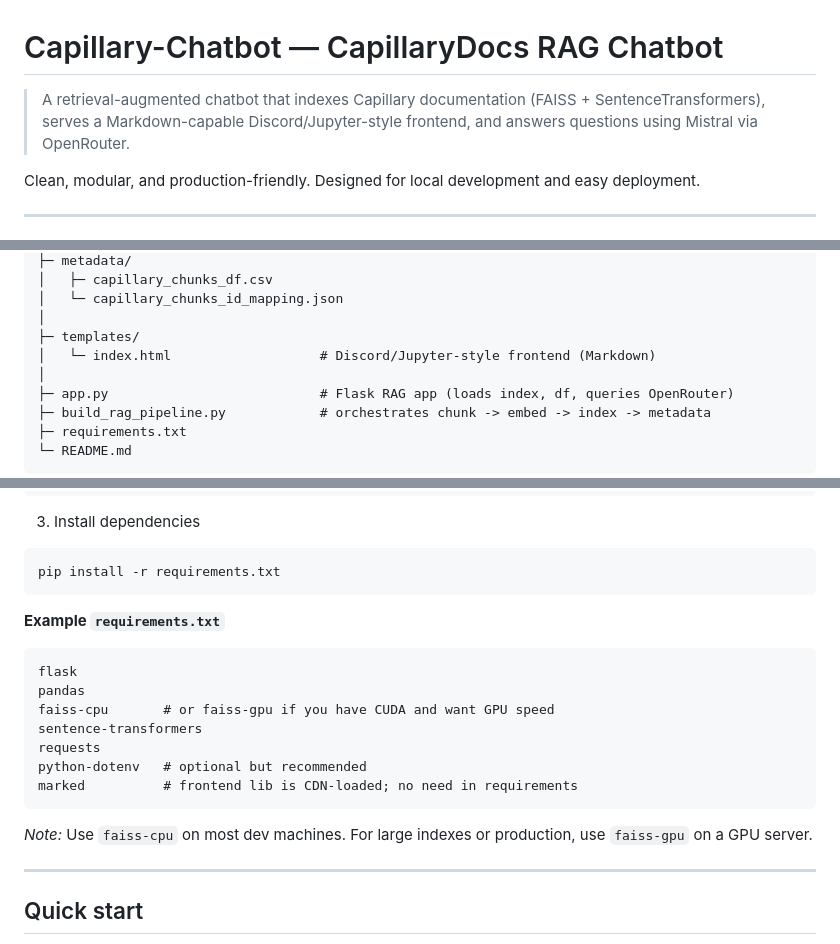
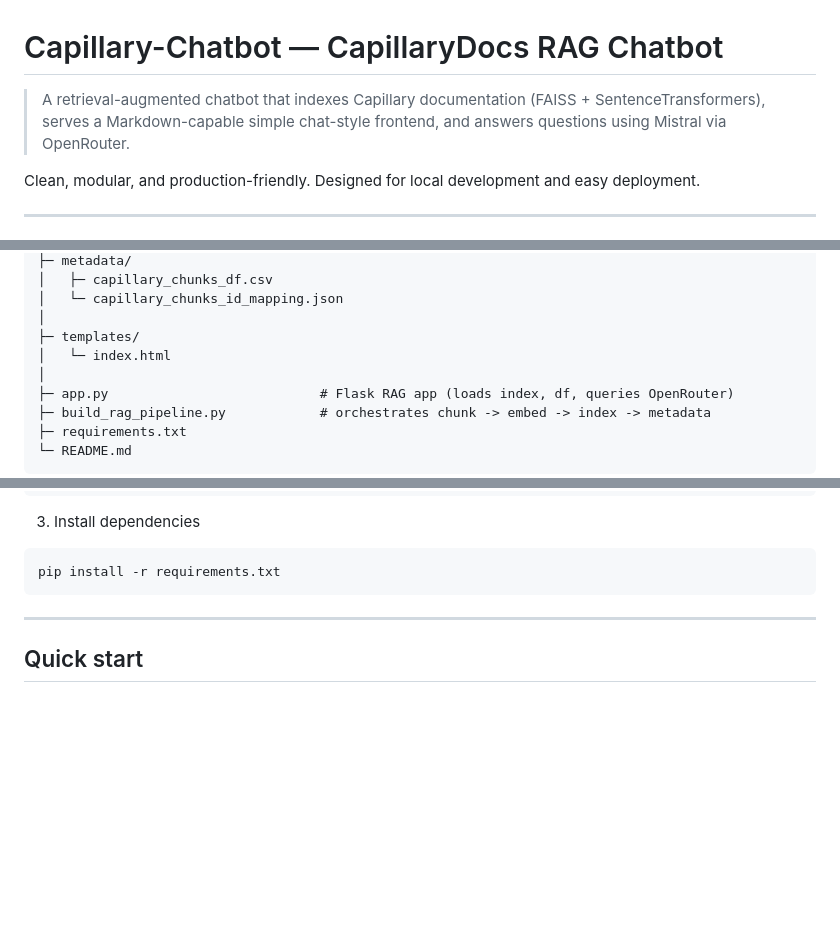
Before and after one commit to Mridul-23/capillary-chatbot, a Markdown page: README.md, 3 parts joined by grey strips. GitHub-like rendering; blank space fills up the shorter version.

Commit message:
docs: update README.md

````diff
--- a/README.md
+++ b/README.md
@@ -1,6 +1,6 @@
 # Capillary-Chatbot — CapillaryDocs RAG Chatbot
 
-> A retrieval-augmented chatbot that indexes Capillary documentation (FAISS + SentenceTransformers), serves a Markdown-capable Discord/Jupyter-style frontend, and answers questions using Mistral via OpenRouter.
+> A retrieval-augmented chatbot that indexes Capillary documentation (FAISS + SentenceTransformers), serves a Markdown-capable simple chat-style frontend, and answers questions using Mistral via OpenRouter.
 
 Clean, modular, and production-friendly. Designed for local development and easy deployment.
 
@@ -48,7 +48,7 @@ capillary-chatbot/
 │   └─ capillary_chunks_id_mapping.json
 │
 ├─ templates/
-│   └─ index.html                   # Discord/Jupyter-style frontend (Markdown)
+│   └─ index.html
 │
 ├─ app.py                           # Flask RAG app (loads index, df, queries OpenRouter)
 ├─ build_rag_pipeline.py            # orchestrates chunk -> embed -> index -> metadata
@@ -107,20 +107,6 @@ source .venv/bin/activate
 ```bash
 pip install -r requirements.txt
 ```
-
-**Example `requirements.txt`**
-
-```
-flask
-pandas
-faiss-cpu       # or faiss-gpu if you have CUDA and want GPU speed
-sentence-transformers
-requests
-python-dotenv   # optional but recommended
-marked          # frontend lib is CDN-loaded; no need in requirements
-```
-
-*Note:* Use `faiss-cpu` on most dev machines. For large indexes or production, use `faiss-gpu` on a GPU server.
 
 ---
 
````
Also changed, not shown: other parts of README.md (+1 -1 lines).
